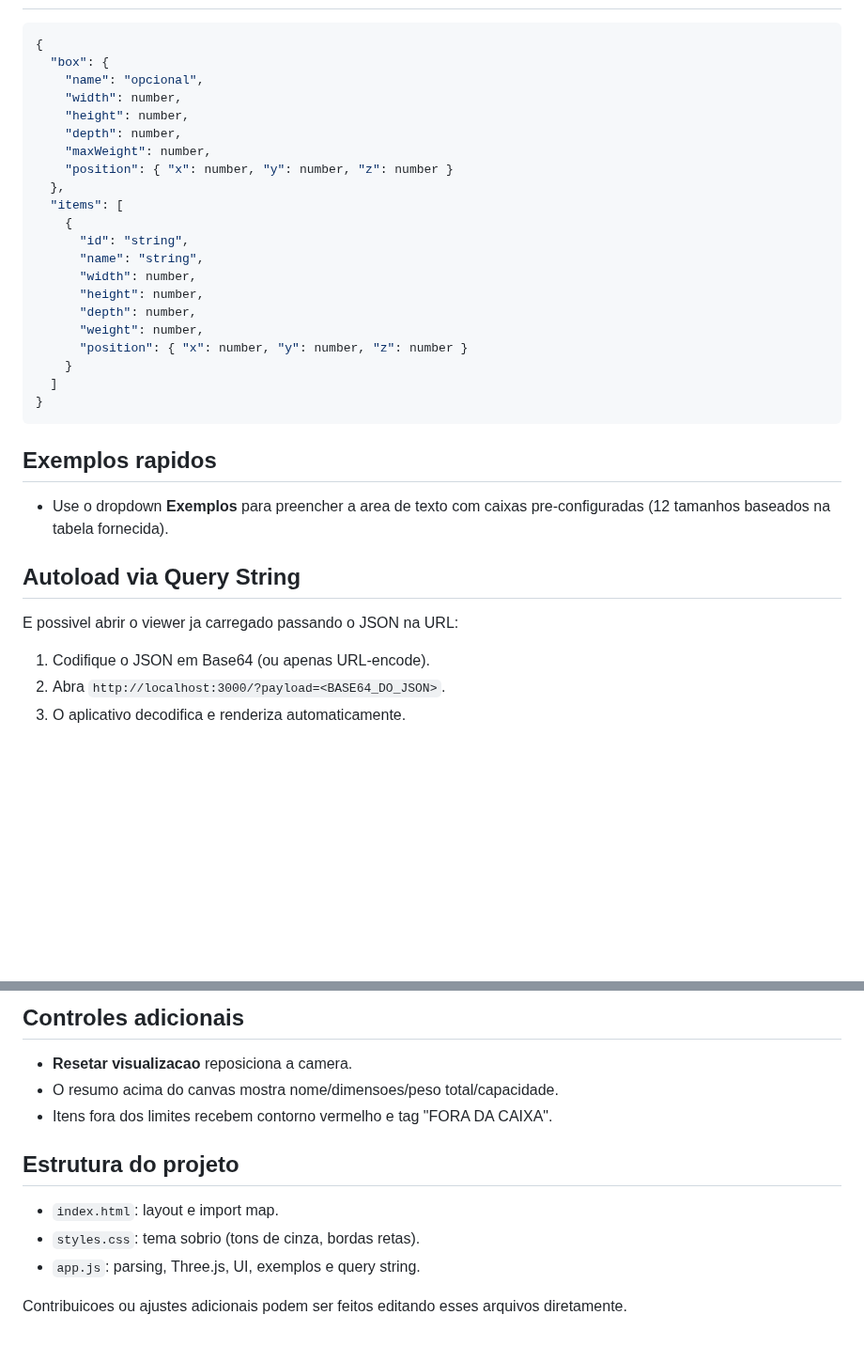
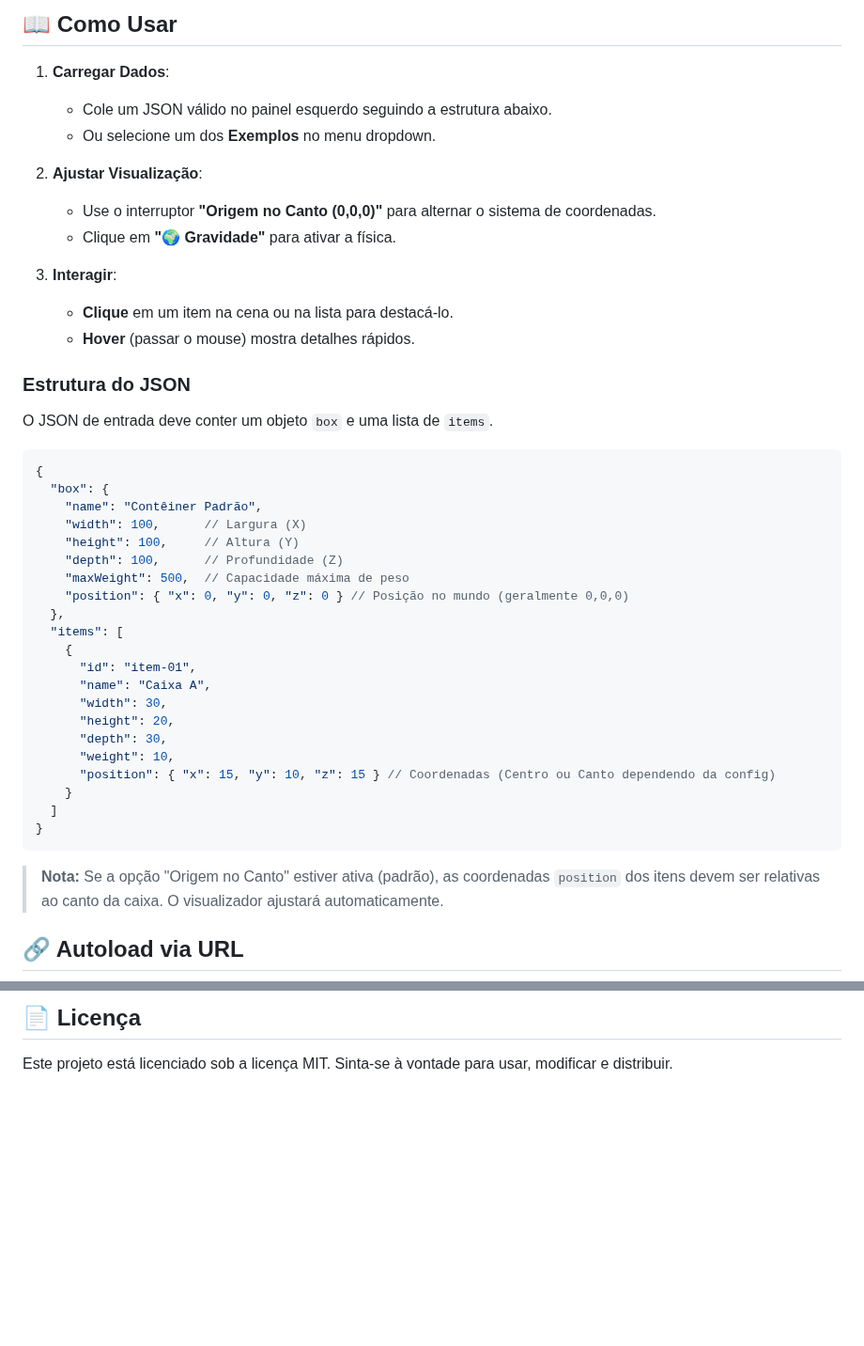
Before and after one commit to willianszwy/packviz3D, a Markdown page: README.md, 2 parts joined by grey strips. Shown at 94% size. Drawn GitHub-style; blank space fills up the shorter version.

````diff
--- a/README.md
+++ b/README.md
@@ -19,33 +61,46 @@ Aplicação web interativa em HTML/CSS/JS (Three.js) que renderiza caixas e iten
+## 📖 Como Usar
+
+1. **Carregar Dados**:
+   - Cole um JSON válido no painel esquerdo seguindo a estrutura abaixo.
+   - Ou selecione um dos **Exemplos** no menu dropdown.
+
+2. **Ajustar Visualização**:
+   - Use o interruptor **"Origem no Canto (0,0,0)"** para alternar o sistema de coordenadas.
+   - Clique em **"🌍 Gravidade"** para ativar a física.
+
+3. **Interagir**:
+   - **Clique** em um item na cena ou na lista para destacá-lo.
+   - **Hover** (passar o mouse) mostra detalhes rápidos.
+
+### Estrutura do JSON
+
+O JSON de entrada deve conter um objeto `box` e uma lista de `items`.
+
 ```json
 {
   "box": {
-    "name": "opcional",
-    "width": number,
-    "height": number,
-    "depth": number,
-    "maxWeight": number,
-    "position": { "x": number, "y": number, "z": number }
+    "name": "Contêiner Padrão",
+    "width": 100,      // Largura (X)
+    "height": 100,     // Altura (Y)
+    "depth": 100,      // Profundidade (Z)
+    "maxWeight": 500,  // Capacidade máxima de peso
+    "position": { "x": 0, "y": 0, "z": 0 } // Posição no mundo (geralmente 0,0,0)
   },
   "items": [
     {
-      "id": "string",
-      "name": "string",
-      "width": number,
-      "height": number,
-      "depth": number,
-      "weight": number,
-      "position": { "x": number, "y": number, "z": number }
+      "id": "item-01",
+      "name": "Caixa A",
+      "width": 30,
+      "height": 20,
+      "depth": 30,
+      "weight": 10,
+      "position": { "x": 15, "y": 10, "z": 15 } // Coordenadas (Centro ou Canto dependendo da config)
     }
   ]
 }
 ```
 
-## Exemplos rapidos
-- Use o dropdown **Exemplos** para preencher a area de texto com caixas pre-configuradas (12 tamanhos baseados na tabela fornecida).
+> **Nota:** Se a opção "Origem no Canto" estiver ativa (padrão), as coordenadas `position` dos itens devem ser relativas ao canto da caixa. O visualizador ajustará automaticamente.
 
-## Autoload via Query String
-E possivel abrir o viewer ja carregado passando o JSON na URL:
-1. Codifique o JSON em Base64 (ou apenas URL-encode).
-2. Abra `http://localhost:3000/?payload=<BASE64_DO_JSON>`.
-3. O aplicativo decodifica e renderiza automaticamente.
+## 🔗 Autoload via URL
 
@@ -61,12 +110,4 @@ http://localhost:3000/?payload=eyJib3giOnsibmFtZSI6IkNhaXhhIE1lZ2EgQ2FyZ2EiLCJ3a
 
-## Controles adicionais
-- **Resetar visualizacao** reposiciona a camera.
-- O resumo acima do canvas mostra nome/dimensoes/peso total/capacidade.
-- Itens fora dos limites recebem contorno vermelho e tag "FORA DA CAIXA".
+## 📄 Licença
 
-## Estrutura do projeto
-- `index.html`: layout e import map.
-- `styles.css`: tema sobrio (tons de cinza, bordas retas).
-- `app.js`: parsing, Three.js, UI, exemplos e query string.
-
-Contribuicoes ou ajustes adicionais podem ser feitos editando esses arquivos diretamente.
+Este projeto está licenciado sob a licença MIT. Sinta-se à vontade para usar, modificar e distribuir.
````
Also changed, not shown: other parts of README.md (+56 -20 lines).
